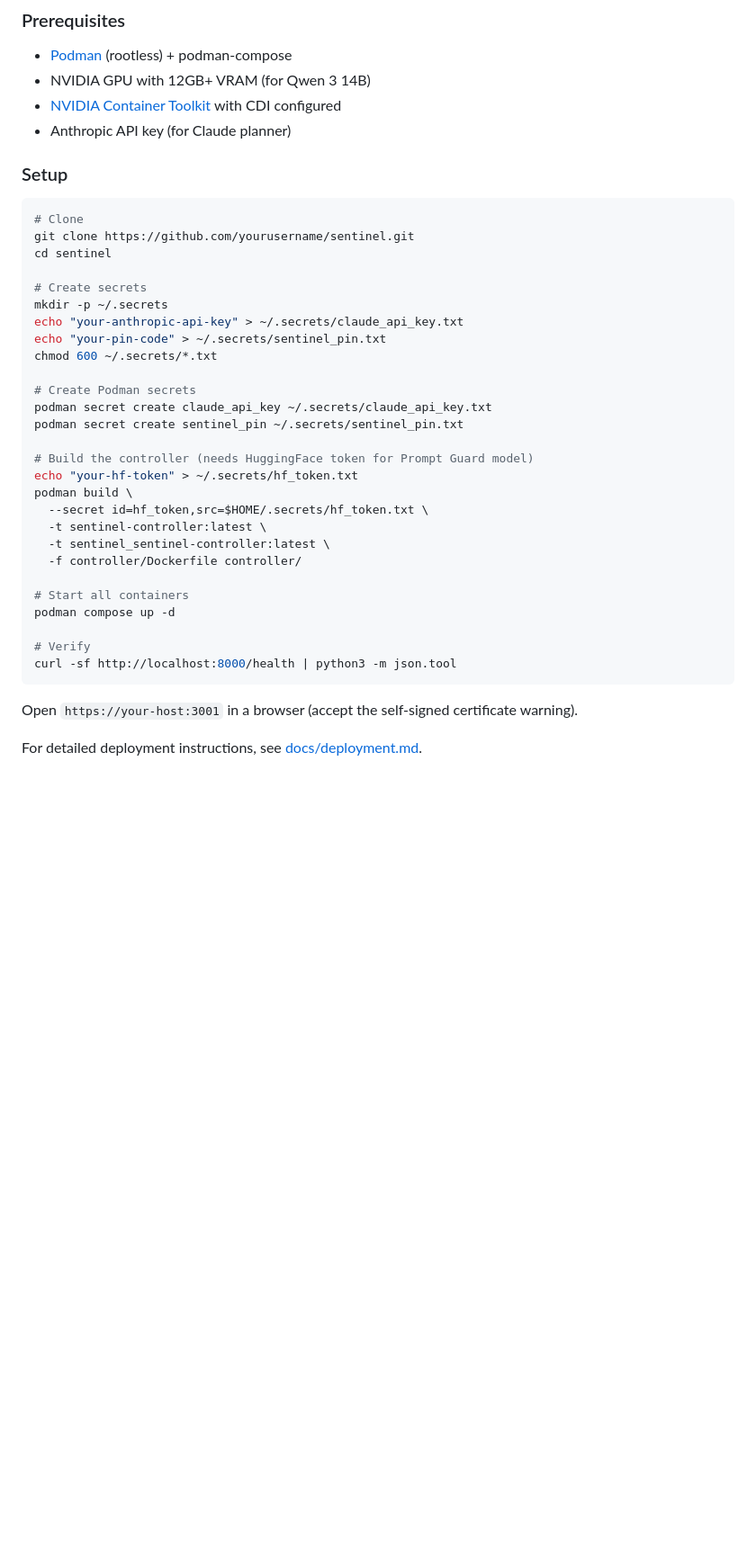
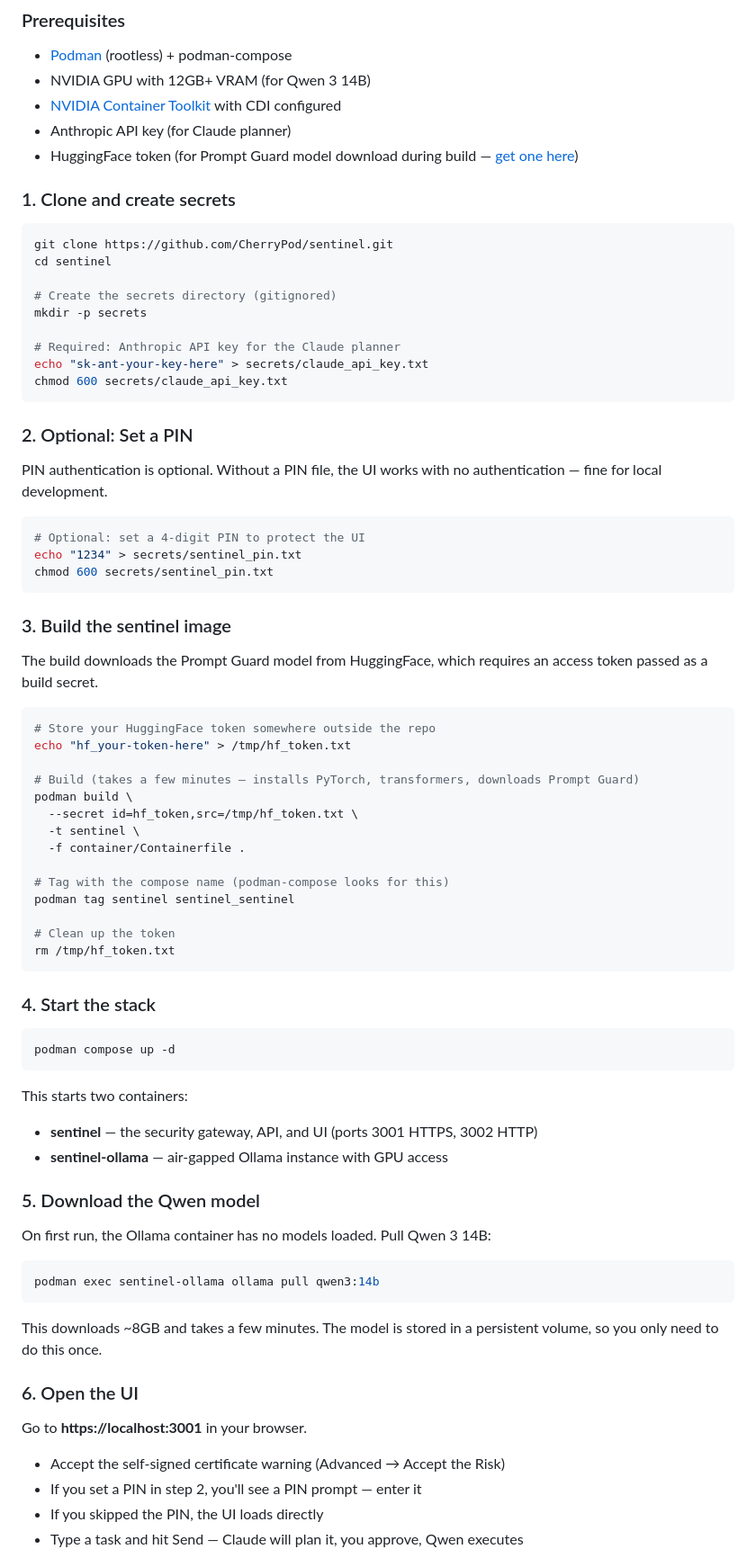
Before and after one commit to CherryPod/sentinel, a Markdown page: README.md, the part around one of its changes. Shown at 90% size. Rendered like a GitHub page; blank space fills up the shorter version.

````diff
--- a/README.md
+++ b/README.md
@@ -88,39 +88,79 @@ Full benchmark data and analysis scripts are in [`benchmarks/`](benchmarks/). As
 - NVIDIA GPU with 12GB+ VRAM (for Qwen 3 14B)
 - [NVIDIA Container Toolkit](https://docs.nvidia.com/datacenter/cloud-native/container-toolkit/latest/install-guide.html) with CDI configured
 - Anthropic API key (for Claude planner)
+- HuggingFace token (for Prompt Guard model download during build — [get one here](https://huggingface.co/settings/tokens))
 
-### Setup
+### 1. Clone and create secrets
 
 ```bash
-# Clone
-git clone https://github.com/yourusername/sentinel.git
+git clone https://github.com/CherryPod/sentinel.git
 cd sentinel
 
-# Create secrets
-mkdir -p ~/.secrets
-echo "your-anthropic-api-key" > ~/.secrets/claude_api_key.txt
-echo "your-pin-code" > ~/.secrets/sentinel_pin.txt
-chmod 600 ~/.secrets/*.txt
+# Create the secrets directory (gitignored)
+mkdir -p secrets
 
-# Create Podman secrets
-podman secret create claude_api_key ~/.secrets/claude_api_key.txt
-podman secret create sentinel_pin ~/.secrets/sentinel_pin.txt
-
-# Build the controller (needs HuggingFace token for Prompt Guard model)
-echo "your-hf-token" > ~/.secrets/hf_token.txt
-podman build \
-  --secret id=hf_token,src=$HOME/.secrets/hf_token.txt \
-  -t sentinel-controller:latest \
-  -t sentinel_sentinel-controller:latest \
-  -f controller/Dockerfile controller/
-
-# Start all containers
-podman compose up -d
-
-# Verify
-curl -sf http://localhost:8000/health | python3 -m json.tool
+# Required: Anthropic API key for the Claude planner
+echo "sk-ant-your-key-here" > secrets/claude_api_key.txt
+chmod 600 secrets/claude_api_key.txt
 ```
 
-Open `https://your-host:3001` in a browser (accept the self-signed certificate warning).
+### 2. Optional: Set a PIN
 
-For detailed deployment instructions, see [docs/deployment.md](docs/deployment.md).
+PIN authentication is optional. Without a PIN file, the UI works with no authentication — fine for local development.
+
+```bash
+# Optional: set a 4-digit PIN to protect the UI
+echo "1234" > secrets/sentinel_pin.txt
+chmod 600 secrets/sentinel_pin.txt
+```
+
+### 3. Build the sentinel image
+
+The build downloads the Prompt Guard model from HuggingFace, which requires an access token passed as a build secret.
+
+```bash
+# Store your HuggingFace token somewhere outside the repo
+echo "hf_your-token-here" > /tmp/hf_token.txt
+
+# Build (takes a few minutes — installs PyTorch, transformers, downloads Prompt Guard)
+podman build \
+  --secret id=hf_token,src=/tmp/hf_token.txt \
+  -t sentinel \
+  -f container/Containerfile .
+
+# Tag with the compose name (podman-compose looks for this)
+podman tag sentinel sentinel_sentinel
+
+# Clean up the token
+rm /tmp/hf_token.txt
+```
+
+### 4. Start the stack
+
+```bash
+podman compose up -d
+```
+
+This starts two containers:
+- **sentinel** — the security gateway, API, and UI (ports 3001 HTTPS, 3002 HTTP)
+- **sentinel-ollama** — air-gapped Ollama instance with GPU access
+
+### 5. Download the Qwen model
+
+On first run, the Ollama container has no models loaded. Pull Qwen 3 14B:
+
+```bash
+podman exec sentinel-ollama ollama pull qwen3:14b
+```
+
+This downloads ~8GB and takes a few minutes. The model is stored in a persistent volume, so you only need to do this once.
+
+### 6. Open the UI
+
+Go to **https://localhost:3001** in your browser.
+
+- Accept the self-signed certificate warning (Advanced → Accept the Risk)
+- If you set a PIN in step 2, you'll see a PIN prompt — enter it
+- If you skipped the PIN, the UI loads directly
+- Type a task and hit Send — Claude will plan it, you approve, Qwen executes
+
````
Also changed, not shown: other parts of README.md (+73 -40 lines).
